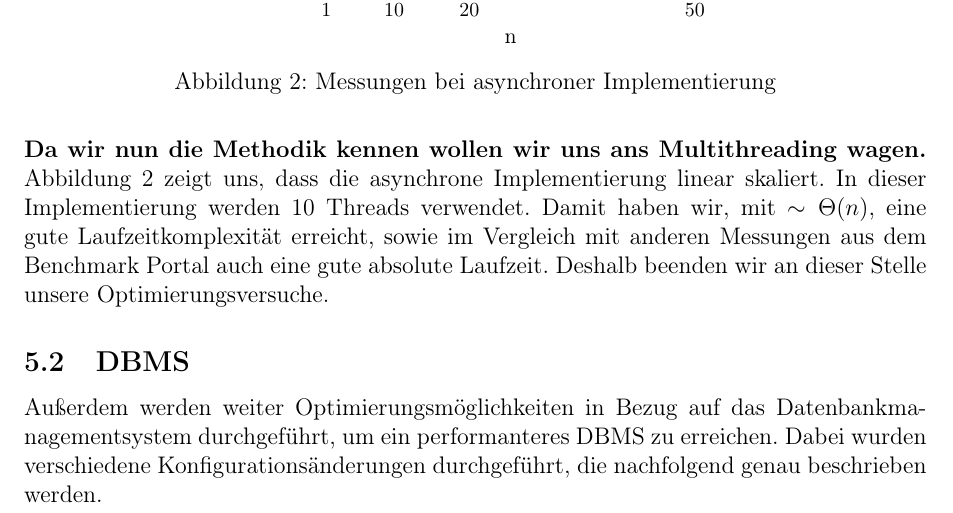
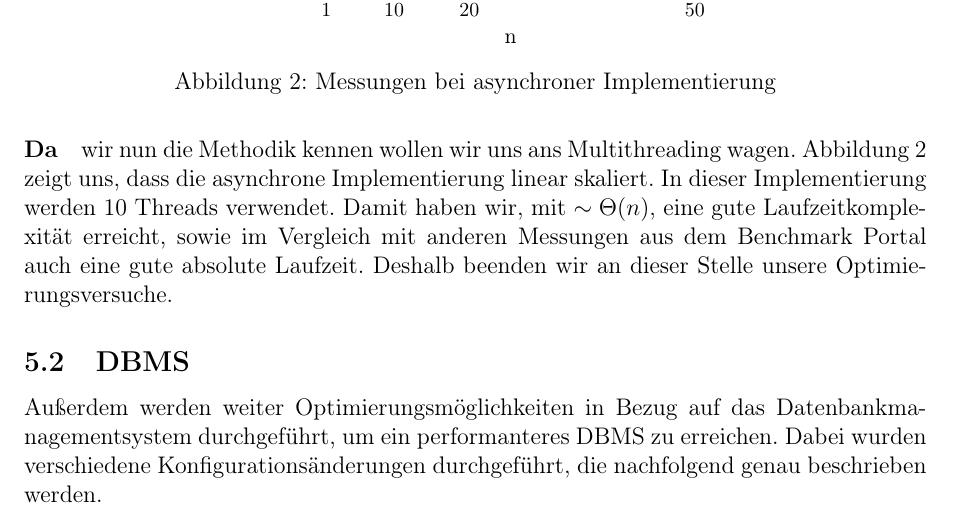
Before and after one commit to WHS-DBI-WiSe22-23-P1/praktikumsaufgaben, a LaTeX document (Benchmark/dokumentation/sheet4.tex, which reads Benchmark/dokumentation/optimierungen.tex): part of page 9 of 11, cut so that both start at the same text. Compiled offline with pdfLaTeX.

Commit message:
docu(otimierung): änderung paragraph

```diff
--- a/Benchmark/dokumentation/optimierungen.tex
+++ b/Benchmark/dokumentation/optimierungen.tex
@@ -107,7 +107,7 @@ Deaktivieren wir AutoCommit so läuft auch die Variante mit Batching deutlich sc
 In diesem spezifischen Fall wollen wir uns also auf INSERT Statements mit vielen Tupeln festlegen.
 
 
-\paragraph{Da wir nun die Methodik kennen wollen wir uns ans Multithreading wagen.}
+\paragraph{Da} wir nun die Methodik kennen wollen wir uns ans Multithreading wagen.
 \begin{figure}[h!]
     \center
     \begin{tikzpicture}[baseline]
```
